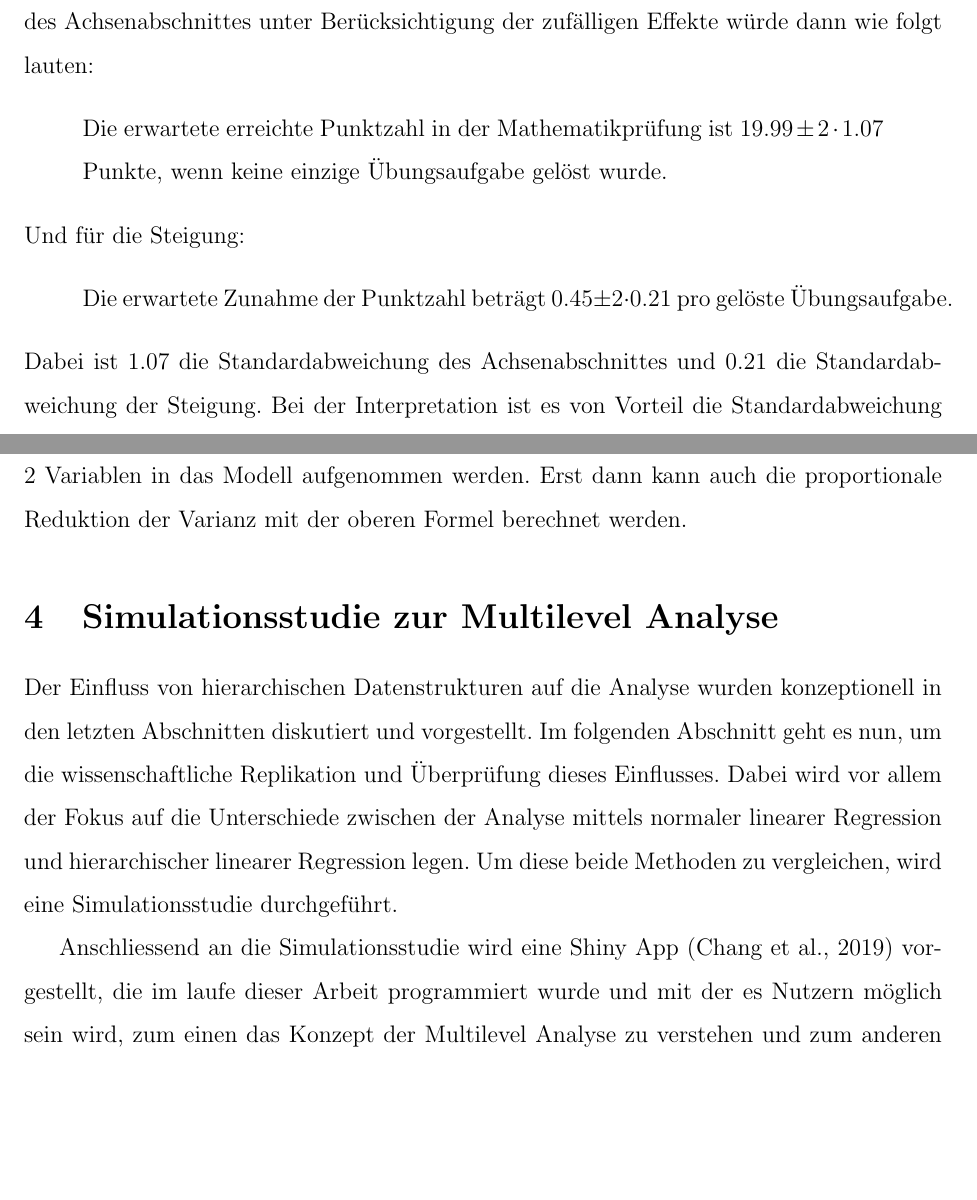
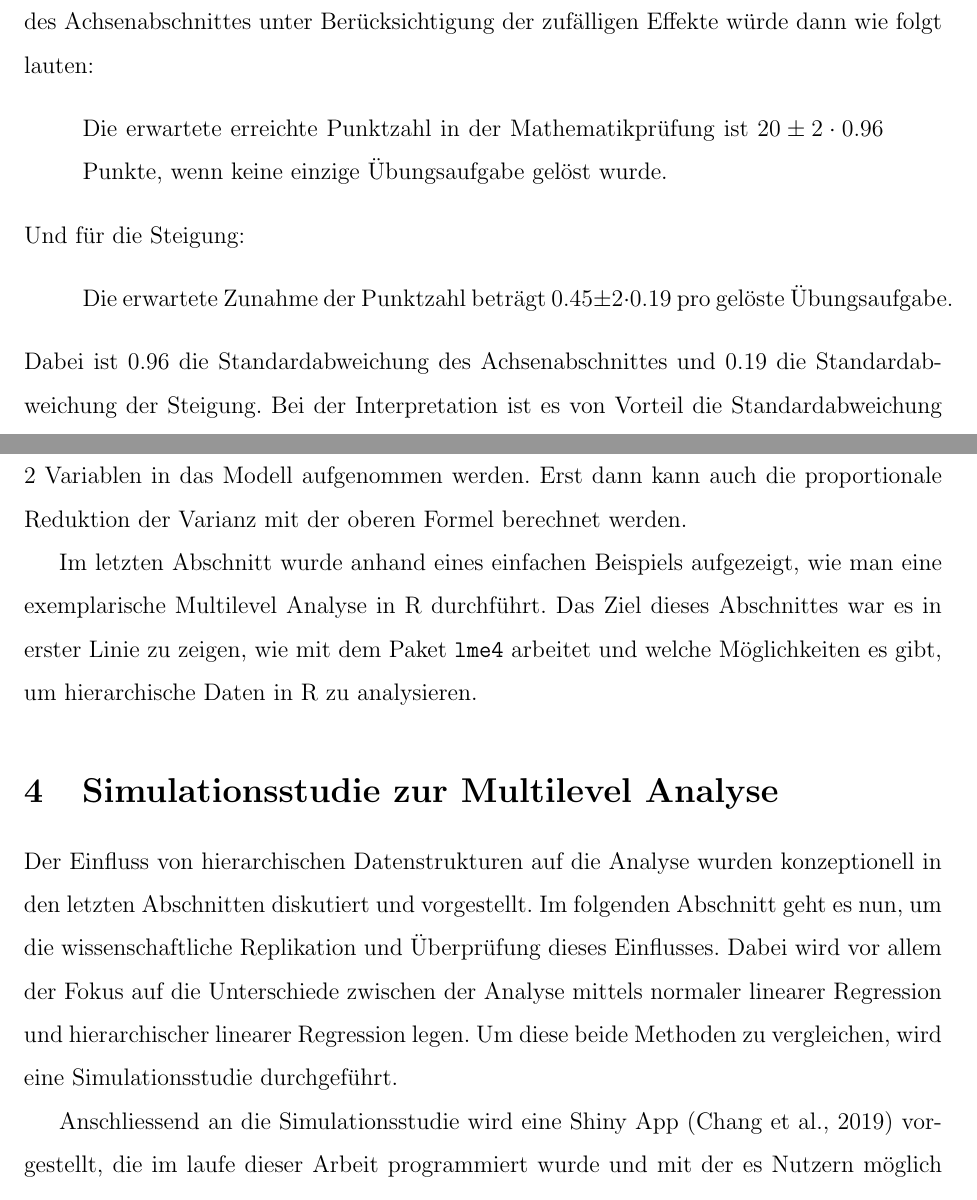
Before and after one commit to noboss93/master_thesis, a LaTeX document (Versionen/masterarbeit_multilevelanalysis.tex): two parts of pages 32 and 42 of 52, joined at a grey line, cut so that both start at the same text, the shorter picture padded with empty space. Compiled offline with pdfLaTeX.

Commit message:
ready to submit

```diff
--- a/Versionen/masterarbeit_multilevelanalysis.tex
+++ b/Versionen/masterarbeit_multilevelanalysis.tex
@@ -550,13 +550,13 @@ Anschliessend wird ein Modell mit der Anzahl gelösten Übungen als fester Effek
 
 Dabei kann man im Output direkt die geschätzten Werte für die zufälligen und festen Effekte ablesen. Bei den zufälligen Effekten werden für den Achsenabschnitt als auch für die Steigung die geschätzte Varianzen, die Standardabweichungen, als auch die Korrelation dieser beiden angegeben. Ebenfalls werden direkt unterhalb der zufälligen Effekte aufgeführt wie gross die verwendete Stichprobe war und wie viele Gruppen für die Schätzung verwendet wurden. In unserem Fall waren das 150 Schulkinder, verteilt auf 5 Klassen. Der Abschnitt zu den festen Effekten ähnelt stark dem Output der Funktion \texttt{lm()} und lässt sich auch dementsprechend interpretieren. Es werden hier aber keine $p$-Werte angezeigt, da man sich in der Forschung noch uneinig darüber ist, wie genau die Anzahl der Freiheitsgrade geschätzt werden soll \citep{PEUGH201085,SnijdersTomA.B2012Ma:a}\footnote{Möchte man $p$-Werte anzeigen lassen, kann man das mit dem Paket \texttt{lmerTEST} \citep{lmertest}.}. Eine Interpretation des Achsenabschnittes unter Berücksichtigung der zufälligen Effekte würde dann wie folgt lauten:
 \begin{quote}
-Die erwartete erreichte Punktzahl in der Mathematikprüfung ist $19.99 \pm 2 \cdot 1.07$ Punkte, wenn keine einzige Übungsaufgabe gelöst wurde.
+Die erwartete erreichte Punktzahl in der Mathematikprüfung ist $20 \pm 2 \cdot 0.96$ Punkte, wenn keine einzige Übungsaufgabe gelöst wurde.
 \end{quote}
 Und für die Steigung:
 \begin{quote}
-Die erwartete Zunahme der Punktzahl beträgt $0.45 \pm 2 \cdot 0.21$ pro gelöste Übungsaufgabe.
+Die erwartete Zunahme der Punktzahl beträgt $0.45 \pm 2 \cdot 0.19$ pro gelöste Übungsaufgabe.
 \end{quote}
-Dabei ist 1.07 die Standardabweichung des Achsenabschnittes und 0.21 die Standardabweichung der Steigung. Bei der Interpretation ist es von Vorteil die Standardabweichung zu verwenden, da diese nicht wie die Varianz quadriert ist und somit der Masseinheit (Punktzahl) entspricht.
+Dabei ist 0.96 die Standardabweichung des Achsenabschnittes und 0.19 die Standardabweichung der Steigung. Bei der Interpretation ist es von Vorteil die Standardabweichung zu verwenden, da diese nicht wie die Varianz quadriert ist und somit der Masseinheit (Punktzahl) entspricht.
 
 \subsubsection{Berechnung der Intraklassen Korrelation in R} \label{section:icc_r}
 Wir gelangen nun zur Analyse unseres Beispieldatensatzes. Bevor wir mit der Analyse starten können ist es wichtig, dass wir das Level unserer Forschungsfrage klar definieren. In unserem Fall möchten wir herausfinden, wie genau sich die Prüfungsleistung von Schulkindern mit der Anzahl gelöster Übungsaufgaben unter Berücksichtigung der Klassenzugehörigkeit verändert. Das bedeutet, dass sich unsere abhängige Variable auf Level-1 befindet. Ebenfalls sollte berücksichtigt werden, dass es zu Interaktionen zwischen Level-1 und Level-2 variablen kommen kann. Da wir sehr wahrscheinlich nicht nur feste Effekte sondern auch zufällige Effekte miteinander Vergleichen möchten, müssen wir zudem die Modelle mit ML schätzen \citep{PEUGH201085}.
@@ -886,6 +886,8 @@ Die Varianz der Residuen des leeren Modells beträgt $\sigma_{0}^2 = 44$ und die
 \end{equation}
 Daraus kann nun geschlossen werden, dass durch die Hinzunahme der Anzahl gelösten Übungsaufgaben als Prädiktor für die erreichte Punktzahl in der Mathematikprüfung eine Reduktion der Residualvarianz von 34\% erreicht wird. Da wir in unserem Modell nur eine Level-1 Variable als festen Effekt hinzugefügt haben, kann keine weitere PRV für den Achsenabschnitt und der Steigung berechnet werden. Möchte man die Varianzen dieser beiden Koeffiziente reduzieren, müssen wie bereits in Abschnitt \ref{section:variability} besprochen Level-2 Variablen in das Modell aufgenommen werden. Erst dann kann auch die proportionale Reduktion der Varianz mit der oberen Formel berechnet werden.
 
+Im letzten Abschnitt wurde anhand eines einfachen Beispiels aufgezeigt, wie man eine exemplarische Multilevel Analyse in R durchführt. Das Ziel dieses Abschnittes war es in erster Linie zu zeigen, wie mit dem Paket \texttt{lme4} arbeitet und welche Möglichkeiten es gibt, um hierarchische Daten in R zu analysieren.
+
 \section{Simulationsstudie zur Multilevel Analyse}
 Der Einfluss von hierarchischen Datenstrukturen auf die Analyse wurden konzeptionell in den letzten Abschnitten diskutiert und vorgestellt. Im folgenden Abschnitt geht es nun, um die wissenschaftliche Replikation und Überprüfung dieses Einflusses. Dabei wird vor allem der Fokus auf die Unterschiede zwischen der Analyse mittels normaler linearer Regression und hierarchischer linearer Regression legen. Um diese beide Methoden zu vergleichen, wird eine Simulationsstudie durchgeführt.
 
```
Also changed, not shown: Versionen/masterarbeit_multilevelanalysis.pdf, Versionen/masterarbeit_multilevelanalysis.tex (2 more changed lines), 4 other files.
